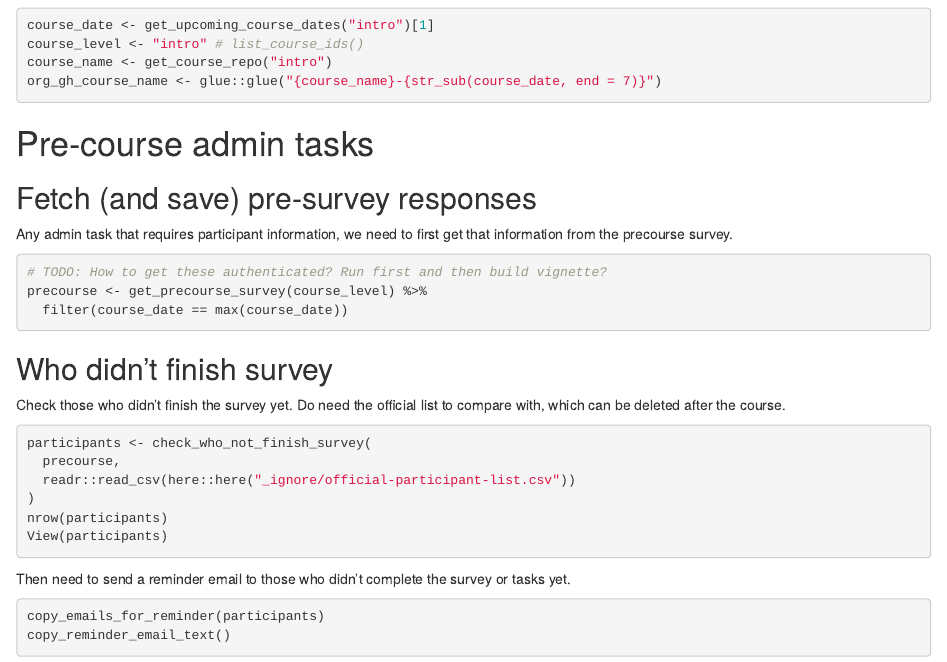
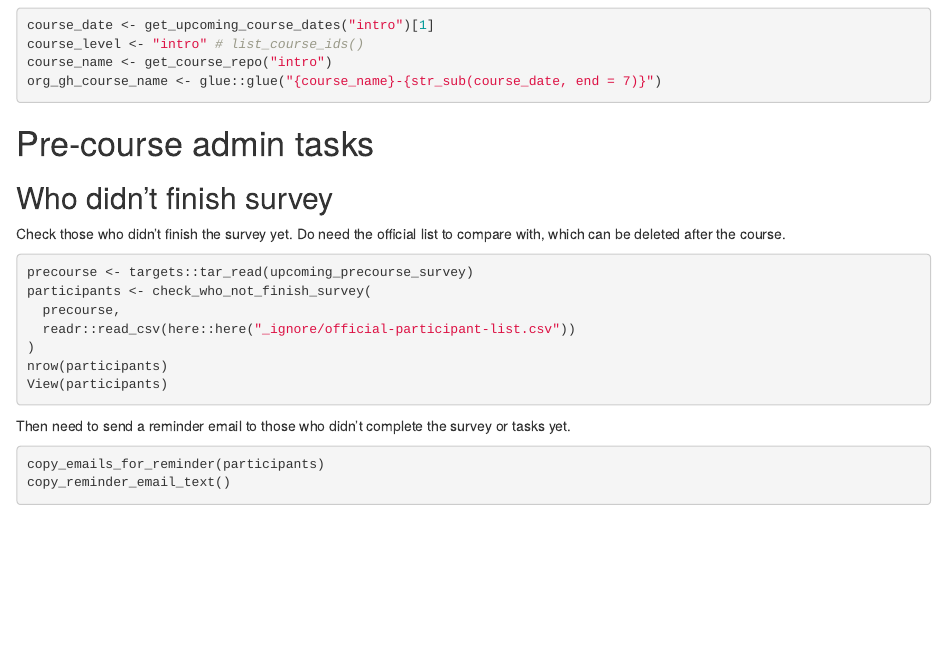
Before and after one commit to rostools/samwise, an R Markdown document (vignettes/tasks.Rmd): the page in a window 1100 px wide, from 100 px down. Rendered offline with R 4.5, knitr and Pandoc, with nearby package versions; some code elsewhere in the file could not run offline.

Commit message:
docs: updated fetching code for tasks after update with upcoming survey code

````diff
--- a/vignettes/tasks.Rmd
+++ b/vignettes/tasks.Rmd
@@ -24,23 +27,13 @@ org_gh_course_name <- glue::glue("{course_name}-{str_sub(course_date, end = 7)}"
 
 # Pre-course admin tasks
 
-## Fetch (and save) pre-survey responses
-
-Any admin task that requires participant information, we need to first
-get that information from the precourse survey.
-
-```{r}
-# TODO: How to get these authenticated? Run first and then build vignette?
-precourse <- get_precourse_survey(course_level) %>%
-  filter(course_date == max(course_date))
-```
-
 ## Who didn't finish survey
 
 Check those who didn't finish the survey yet. Do need the official list
 to compare with, which can be deleted after the course.
 
 ```{r, eval=FALSE}
+precourse <- targets::tar_read(upcoming_precourse_survey)
 participants <- check_who_not_finish_survey(
   precourse,
   readr::read_csv(here::here("_ignore/official-participant-list.csv"))
````
Also changed, not shown: vignettes/tasks.Rmd (3 more changed lines).
